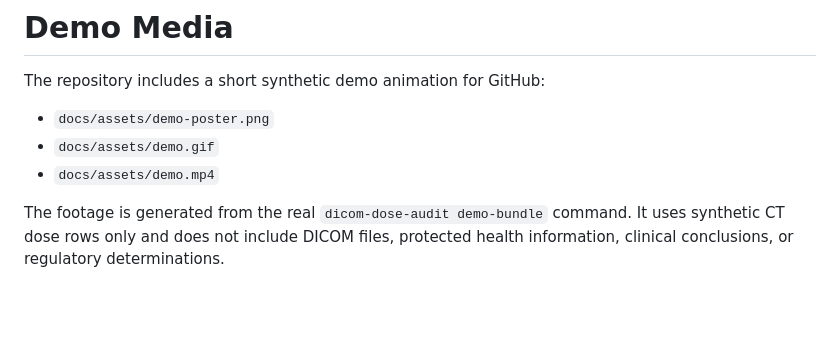
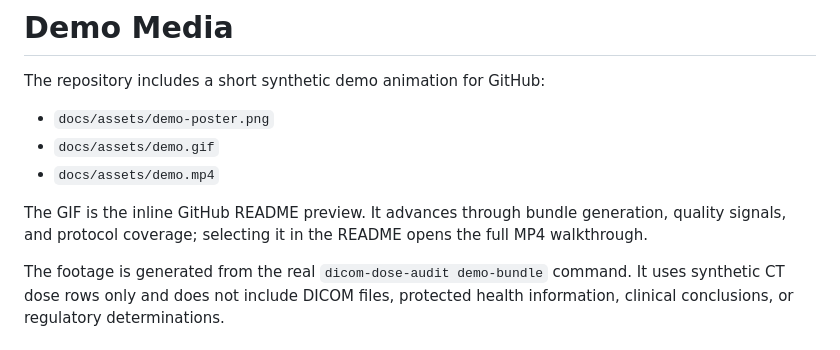
Before and after one commit to AKaturu/dicom-dose-audit, a Markdown page: docs/demo-media.md, the part around the change. Rendered like a GitHub page; blank space fills up the shorter version.

Commit message:
Upgrade README demo walkthrough media

```diff
--- a/docs/demo-media.md
+++ b/docs/demo-media.md
@@ -5,6 +5,8 @@ The repository includes a short synthetic demo animation for GitHub:
 - `docs/assets/demo-poster.png`
 - `docs/assets/demo.gif`
 - `docs/assets/demo.mp4`
+
+The GIF is the inline GitHub README preview. It advances through bundle generation, quality signals, and protocol coverage; selecting it in the README opens the full MP4 walkthrough.
 
 The footage is generated from the real `dicom-dose-audit demo-bundle` command. It uses synthetic CT dose rows only and does not include DICOM files, protected health information, clinical conclusions, or regulatory determinations.
 
```
Also changed, not shown: README.md (+3 -1 lines), docs/assets/demo-poster.png, docs/assets/demo.gif, 2 other files.
